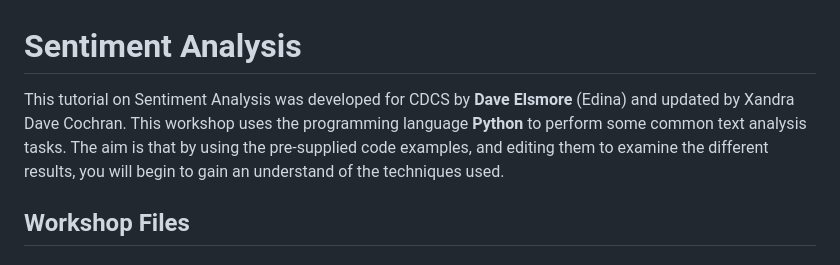
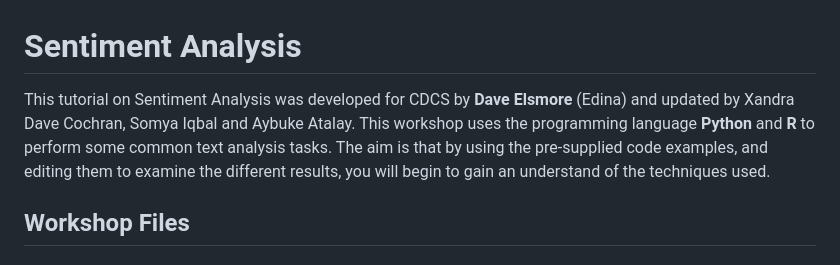
Before and after one commit to DCS-training/SentimentAnalysis, a Markdown page: README.md, the part around the change. Rendered like a GitHub page.

```diff
--- a/README.md
+++ b/README.md
@@ -1,7 +1,7 @@
 # Sentiment Analysis
 
-This tutorial on Sentiment Analysis was developed for CDCS by **Dave Elsmore** (Edina) and updated by Xandra Dave Cochran.
-This workshop uses the programming language **Python** to perform some common text analysis  tasks. The aim is that by using the pre-supplied code examples, and editing them to examine the different results, you will begin to gain an understand of the techniques used.
+This tutorial on Sentiment Analysis was developed for CDCS by **Dave Elsmore** (Edina) and updated by Xandra Dave Cochran, Somya Iqbal and Aybuke Atalay.
+This workshop uses the programming language **Python** and **R** to perform some common text analysis  tasks. The aim is that by using the pre-supplied code examples, and editing them to examine the different results, you will begin to gain an understand of the techniques used.
 ## Workshop Files
 
 #### Text Files
```
